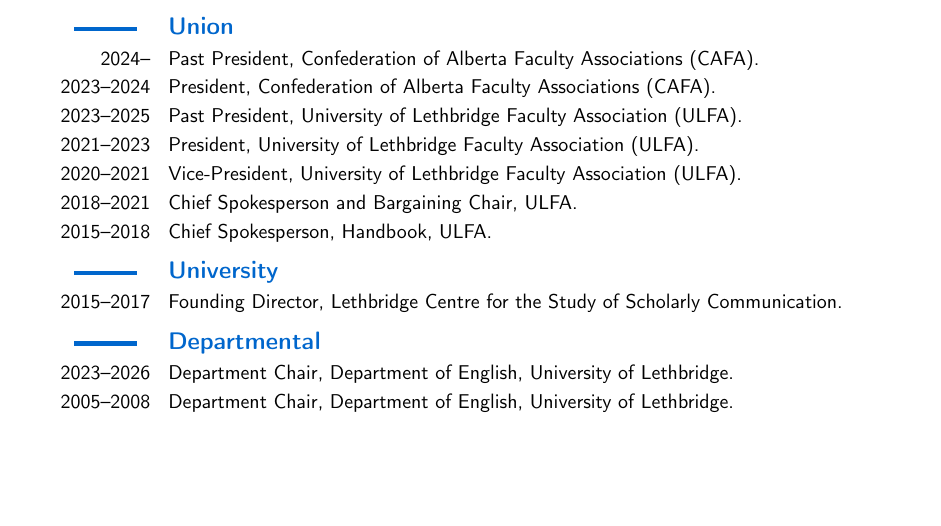
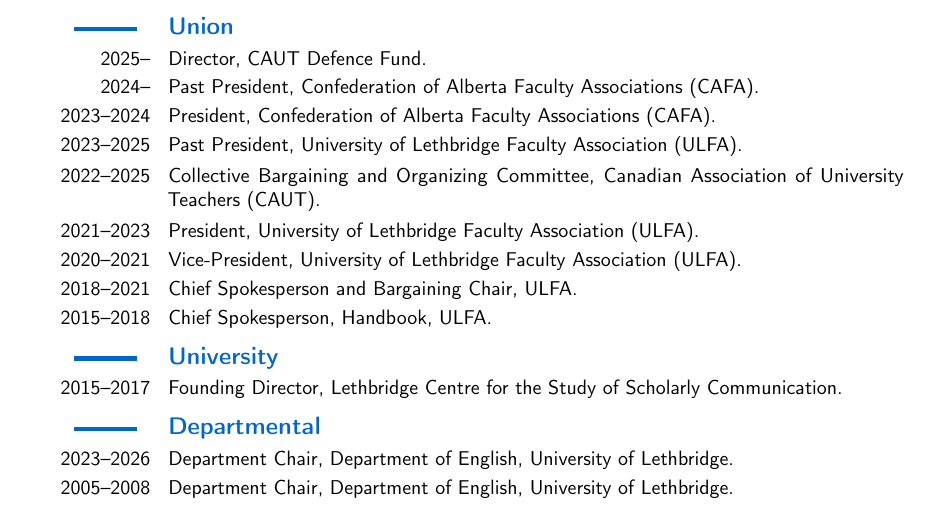
Before and after one commit to caedmon5/curriculum-vitae, a LaTeX CV (CV.tex): part of page 36 of 46 before the commit and part of page 36 of 47 after it, cut so that both start at the same text, the shorter picture padded with empty space. Compiled offline with pdfLaTeX.

Commit message:
v5.0.0: re-sort courses by number then code; add CAUT service
Both course lists now sort by course number descending and then by
department code, so MGT 4990 sits with the ENGL 4990s and LING 3990 with the
ENGL 3990s rather than after every ENGL course. Department comment markers
removed, since they no longer group anything.

Adds two CAUT entries under Union: Director of the Defence Fund from 2025,
and the Collective Bargaining and Organizing Committee. The committee's
terms of reference set a three-year term; the Wayback record shows the seat
held in May 2025 and vacated by September, giving 2022--2025.

Co-Authored-By: Claude Opus 5 (1M context) <noreply@anthropic.com>
Claude-Session: https://claude.ai/code/session_012AhEeuk3fxgHv9FGtUk4Zh

```diff
--- a/CV.tex
+++ b/CV.tex
@@ -1402,9 +1399,11 @@
 \cvitem{2003--2009}{Founding Director, Digital Medievalist.}
 
 \subsection*{\textbf{Union}}
+\cvitem{2025--}{Director, CAUT Defence Fund.}
 \cvitem{2024--}{Past President, Confederation of Alberta Faculty Associations (CAFA).}
 \cvitem{2023--2024}{President, Confederation of Alberta Faculty Associations (CAFA).}
 \cvitem{2023--2025}{Past President, University of Lethbridge Faculty Association (ULFA).}
+\cvitem{2022--2025}{Collective Bargaining and Organizing Committee, Canadian Association of University Teachers (CAUT).}
 \cvitem{2021--2023}{President, University of Lethbridge Faculty Association (ULFA).}
 \cvitem{2020--2021}{Vice-President, University of Lethbridge Faculty Association (ULFA).}
 \cvitem{2018--2021}{Chief Spokesperson and Bargaining Chair, ULFA.}
```
Also changed, not shown: CV.pdf, CV.tex (23 more changed lines).
